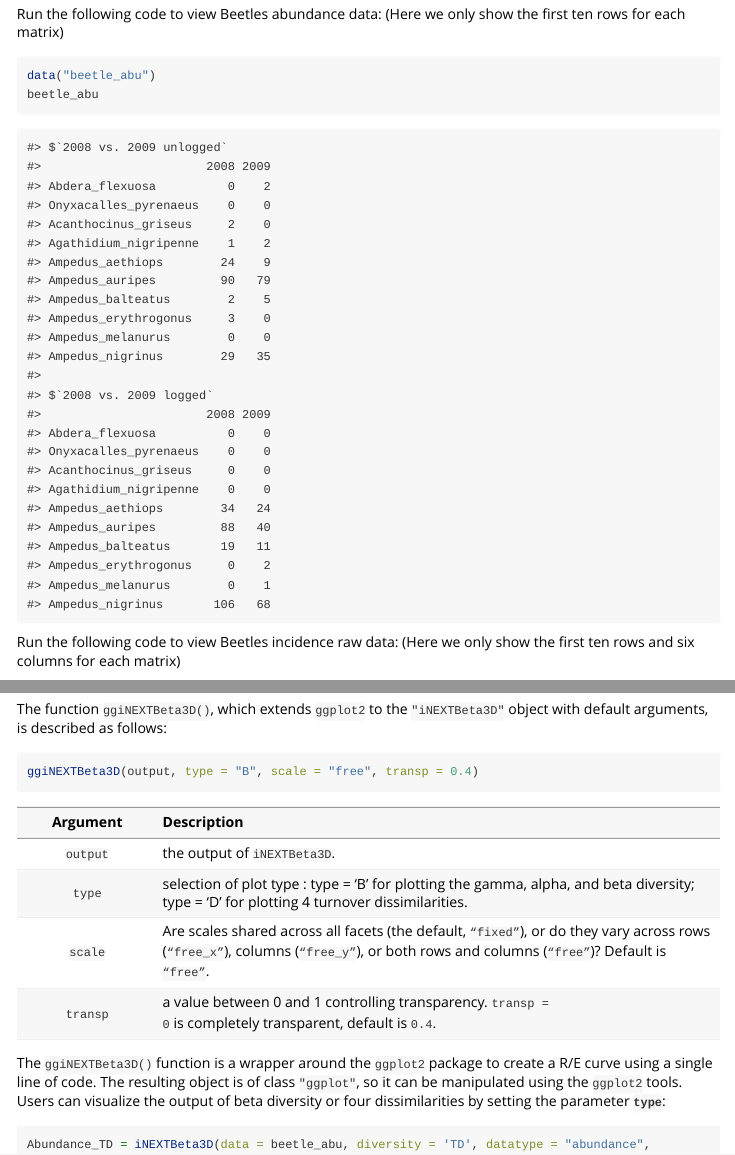
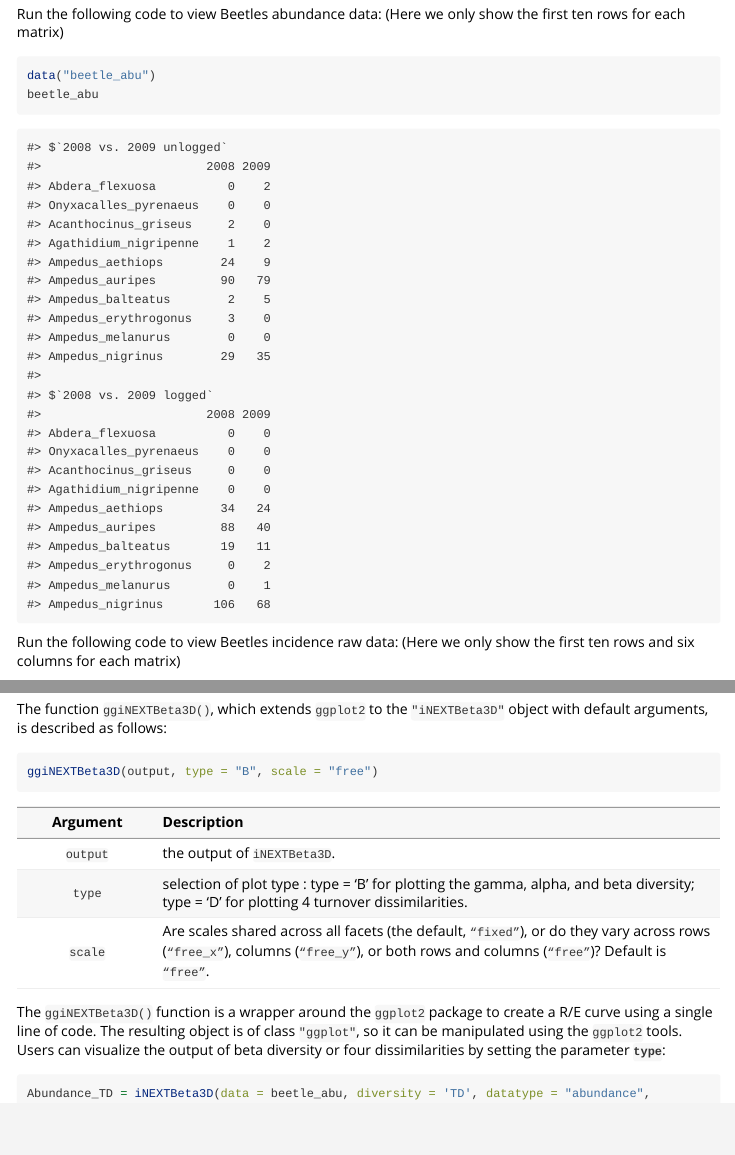
Before and after one commit to KaiHsiangHu/iNEXT.beta3D, an R Markdown document (vignettes/Introduction.Rmd): the page in a window 1100 px wide, from 3420 px down, and a second part further down, joined at a grey line. Rendered offline with R 4.5, knitr and Pandoc, with nearby package versions; some code elsewhere in the file could not run offline; common packages that the code uses without loading them are loaded.

Commit message:
Remove 'transp' in ggiNEXTBetaDiv.

````diff
--- a/R/MainFun.r
+++ b/R/MainFun.r
@@ -2711,7 +2710,7 @@ iNEXTBeta3D = function(data, diversity = 'TD', q = c(0, 1, 2), datatype = 'abund
 #' ggiNEXTBeta3D(output8, type = 'B', scale = 'free')
 #' ggiNEXTBeta3D(output8, type = 'D', scale = 'free')
 #' @export
-ggiNEXTBeta3D = function(output, type = 'B', scale = 'free', transp = 0.4){
+ggiNEXTBeta3D = function(output, type = 'B', scale = 'free'){
 
   cbPalette <- rev(c("#999999", "#E69F00", "#56B4E9", "#009E73",
                      "#330066", "#CC79A7", "#0072B2", "#D55E00"))
@@ -2832,7 +2831,7 @@ ggiNEXTBeta3D = function(output, type = 'B', scale = 'free', transp = 0.4){
     double_extrapolation = df %>% filter(Method == "Extrapolated" & round(Size) %in% double_size)
 
     ggplot(data = df, aes(x = SC, y = Estimate, col = Region)) +
-      geom_ribbon(aes(ymin = LCL, ymax = UCL, fill = Region, col = NULL), alpha = transp) +
+      geom_ribbon(aes(ymin = LCL, ymax = UCL, fill = Region, col = NULL), alpha = 0.4) +
       geom_line(data = subset(df, Method != 'Observed'), aes(linetype = Method), size=1.1) + scale_linetype_manual(values = lty) +
       # geom_line(lty=2) +
       geom_point(data = subset(df, Method == 'Observed' & div_type == "Gamma"), shape = 19, size = 3) +
@@ -2888,7 +2887,7 @@ ggiNEXTBeta3D = function(output, type = 'B', scale = 'free', transp = 0.4){
     double_extrapolation = df %>% filter(Method == "Extrapolated" & round(Size) %in% double_size)
 
     ggplot(data = df, aes(x = Size, y = Estimate, col = Region)) +
-      geom_ribbon(aes(ymin = LCL, ymax = UCL, fill = Region, col = NULL), alpha = transp) +
+      geom_ribbon(aes(ymin = LCL, ymax = UCL, fill = Region, col = NULL), alpha = 0.4) +
       geom_line(data = subset(df, Method != 'Observed'), aes(linetype = Method), size=1.1) + scale_linetype_manual(values = lty) +
       geom_point(data = subset(df, Method == 'Observed' & div_type == "Gamma"), shape = 19, size = 3) +
       geom_point(data = subset(df, Method == 'Observed' & div_type != "Gamma"), shape = 1, size = 3, stroke = 1.5) +
--- a/vignettes/Introduction.Rmd
+++ b/vignettes/Introduction.Rmd
@@ -336,7 +336,7 @@ Incidence_FDAUC
 The function `ggiNEXTBeta3D()`, which extends `ggplot2` to the `"iNEXTBeta3D"` object with default arguments, is described as follows:
 
 ```{r eval=FALSE}
-ggiNEXTBeta3D(output, type = "B", scale = "free", transp = 0.4)
+ggiNEXTBeta3D(output, type = "B", scale = "free")
 ```
 
 <table style="width:100%;">
@@ -364,11 +364,6 @@ ggiNEXTBeta3D(output, type = "B", scale = "free", transp = 0.4)
 <tr class="odd">
 <td align="center"><code>scale</code></td>
 <td align="left">Are scales shared across all facets (the default, <code>"fixed"</code>), or do they vary across rows (<code>"free_x"</code>), columns (<code>"free_y"</code>), or both rows and columns (<code>"free"</code>)? Default is <code>"free"</code>.</td>
-
-</tr>
-<tr class="even">
-<td align="center"><code>transp</code></td>
-<td align="left">a value between 0 and 1 controlling transparency. <code>transp = 0</code> is completely transparent, default is <code>0.4</code>.</td>
 
 
 </tbody>
````
Also changed, not shown: R/MainFun.r (25 more changed lines), 1 other file.
